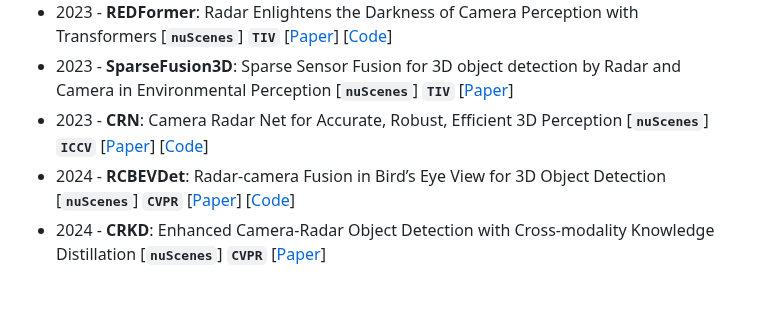
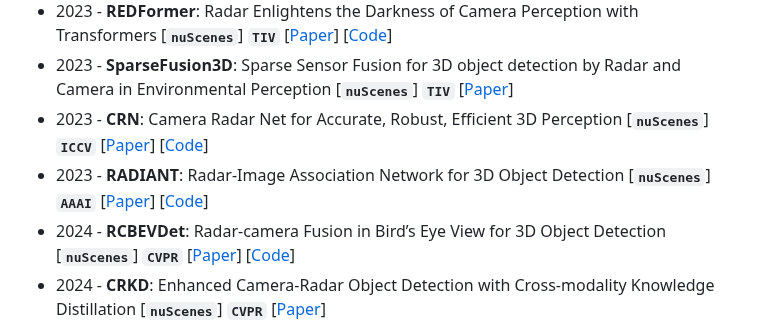
Before and after one commit to Radar-Camera-Fusion/Awesome-Radar-Camera-Fusion, a Markdown page: README.md, the part around the change. Drawn GitHub-style; blank space fills up the shorter version.

```diff
--- a/README.md
+++ b/README.md
@@ -104,6 +104,7 @@
 * 2023 - **REDFormer**: Radar Enlightens the Darkness of Camera Perception with Transformers [__`nuScenes`__]  __`TIV`__ [[Paper](https://ieeexplore.ieee.org/document/10310160/)] [[Code](https://github.com/PurdueDigitalTwin/REDFormer)]
 * 2023 - **SparseFusion3D**: Sparse Sensor Fusion for 3D object detection by Radar and Camera in Environmental Perception [__`nuScenes`__]  __`TIV`__ [[Paper](https://ieeexplore.ieee.org/document/10314799)]
 * 2023 - **CRN**: Camera Radar Net for Accurate, Robust, Efficient 3D Perception [__`nuScenes`__] __`ICCV`__ [[Paper](https://openaccess.thecvf.com/content/ICCV2023/html/Kim_CRN_Camera_Radar_Net_for_Accurate_Robust_Efficient_3D_Perception_ICCV_2023_paper.html)] [[Code](https://github.com/youngskkim/CRN)]
+* 2023 - **RADIANT**: Radar-Image Association Network for 3D Object Detection [__`nuScenes`__] __`AAAI`__ [[Paper](https://ojs.aaai.org/index.php/AAAI/article/view/25270)] [[Code](https://github.com/longyunf/radiant)]
 * 2024 - **RCBEVDet**: Radar-camera Fusion in Bird’s Eye View for 3D Object Detection [__`nuScenes`__] __`CVPR`__ [[Paper](https://arxiv.org/abs/2403.16440)] [[Code](https://github.com/VDIGPKU/RCBEVDet)]
 * 2024 - **CRKD**: Enhanced Camera-Radar Object Detection with Cross-modality Knowledge Distillation [__`nuScenes`__] __`CVPR`__ [[Paper](https://arxiv.org/abs/2403.19104)]
 
```
